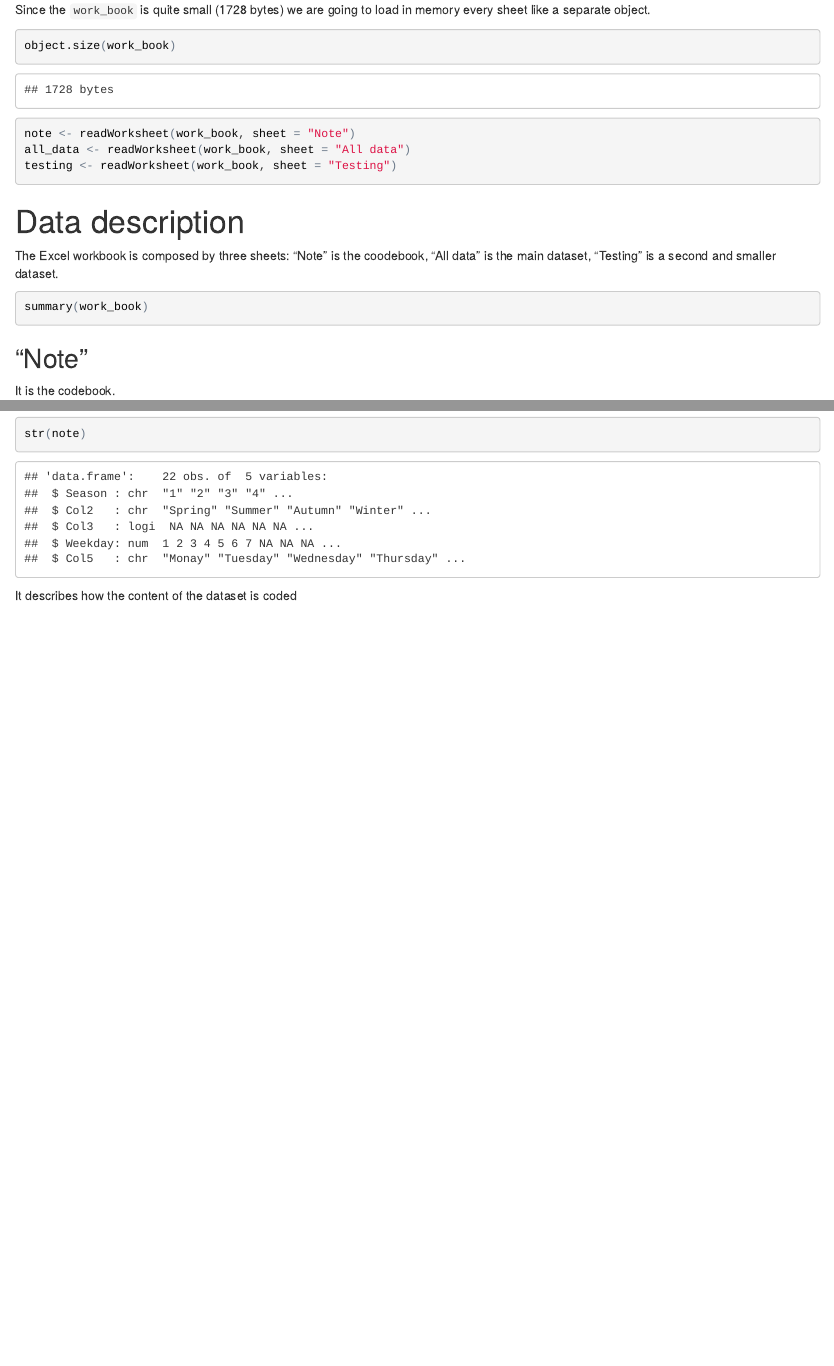
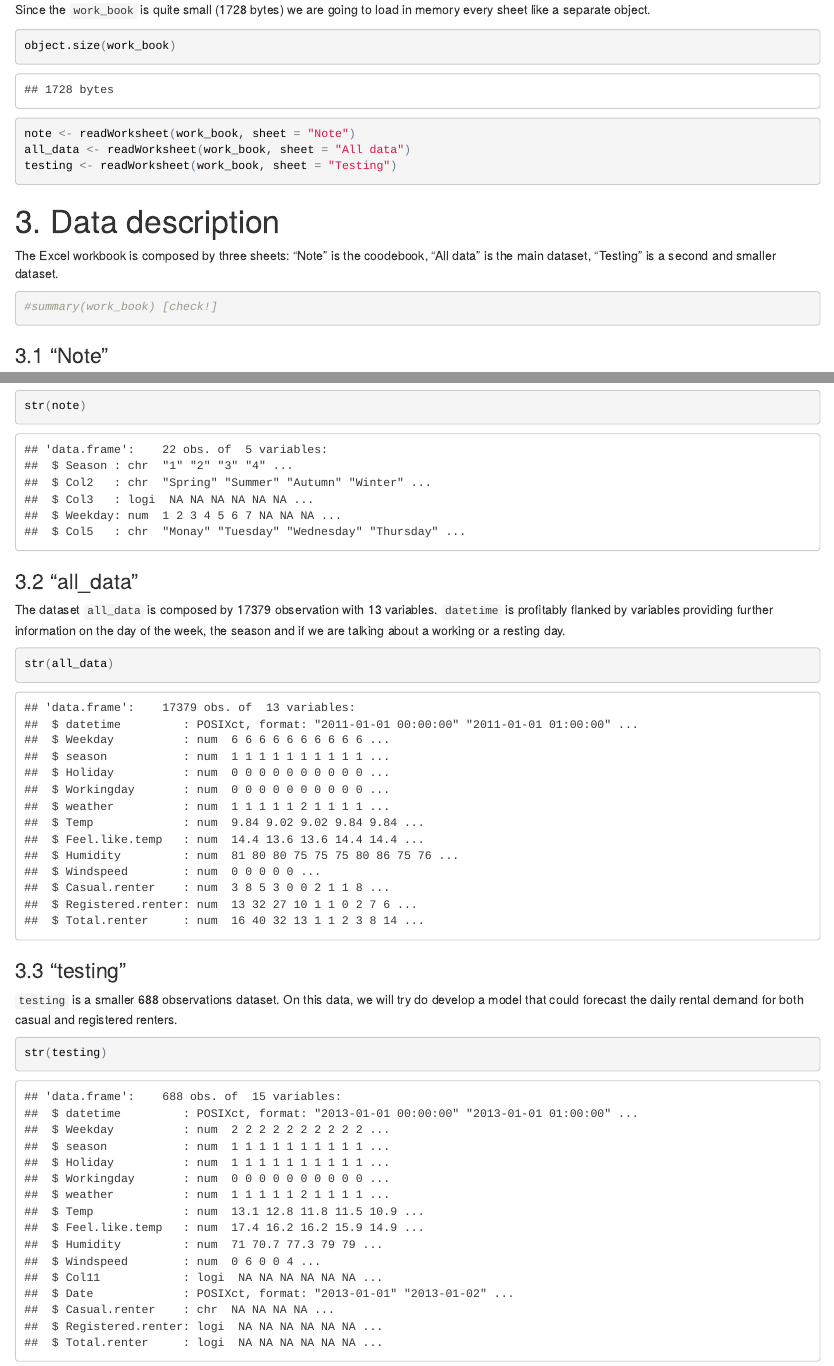
Before and after one commit to Maurizio-Mario/Bike_sharing, an R Markdown document (Bike_sharing_code.Rmd): the page in a window 1100 px wide, from 510 px down, and a second part further down, joined at a grey line. The pictures show the output file Bike_sharing_code.html that the author committed with the source, opened offline.

Commit message:
Data description complete.

````diff
--- a/Bike_sharing_code.Rmd
+++ b/Bike_sharing_code.Rmd
@@ -35,7 +35,7 @@ testing <- readWorksheet(work_book, sheet = "Testing")
 The Excel workbook is composed by three sheets: "Note" is the coodebook, "All data" is the main dataset, "Testing" is a second and smaller dataset.
 
 ```{r data description 1, results='hide'}
-summary(work_book)
+#summary(work_book) [check!]
 ```
 
 ### 3.1 "Note"
@@ -48,8 +48,16 @@ str(note)
 
 ###3.2 "all_data"
 
-The dataset `all_data` is composed by 17379 observation with 13 variables. `datetime` is profitably flaked by variables providing further information on the day of the week, the season and if we are talking about a working or a resting day.
+The dataset `all_data` is composed by 17379 observation with 13 variables. `datetime` is profitably flanked by variables providing further information on the day of the week, the season and if we are talking about a working or a resting day.
 
 ```{r data description 3}
 str(all_data)
 ```
+
+###3.3 "testing"
+
+`testing` is a smaller 688 observations dataset. On this data, we will try do develop a model that could forecast the daily rental demand for both casual and registered renters.
+
+```{r data description 4}
+str(testing)
+```
````
Also changed, not shown: Bike_sharing_code.html, 1 other file.
